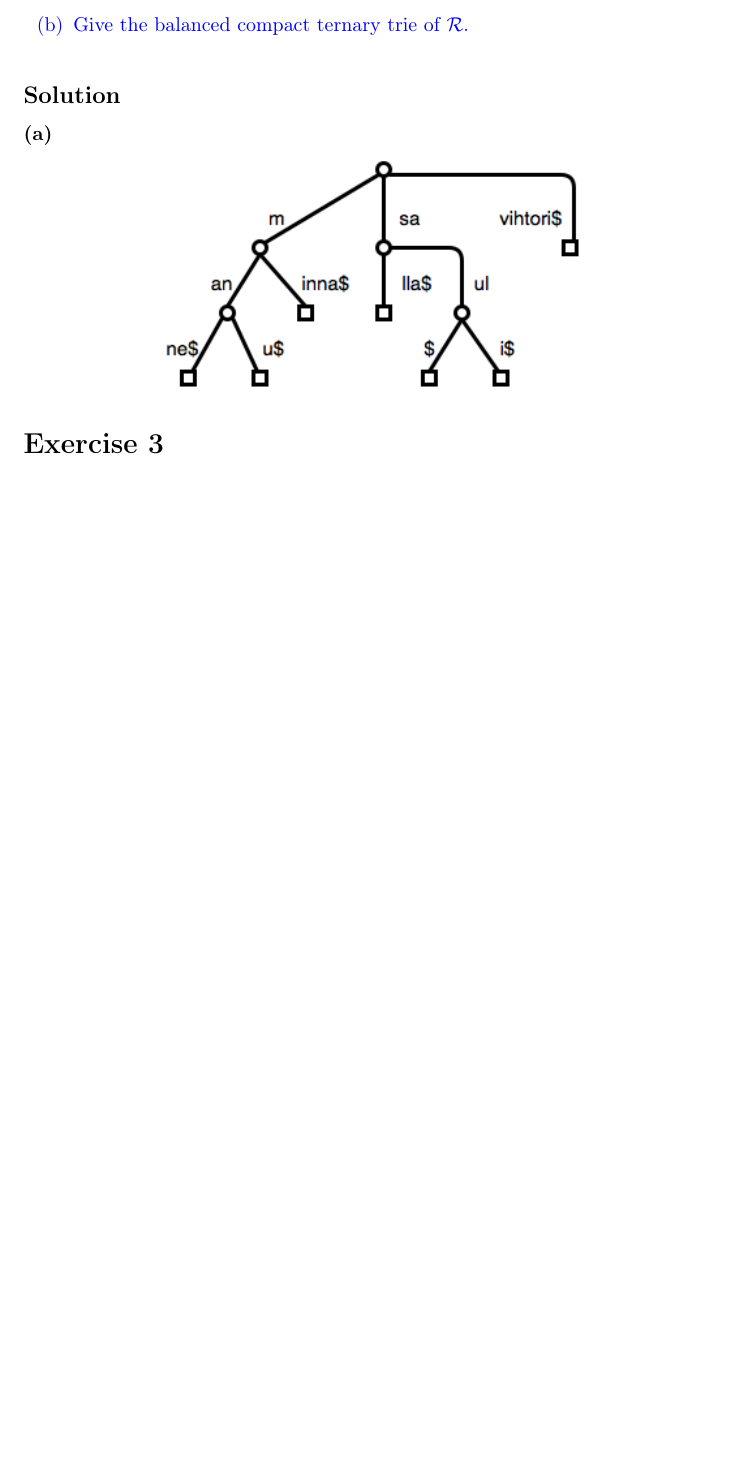
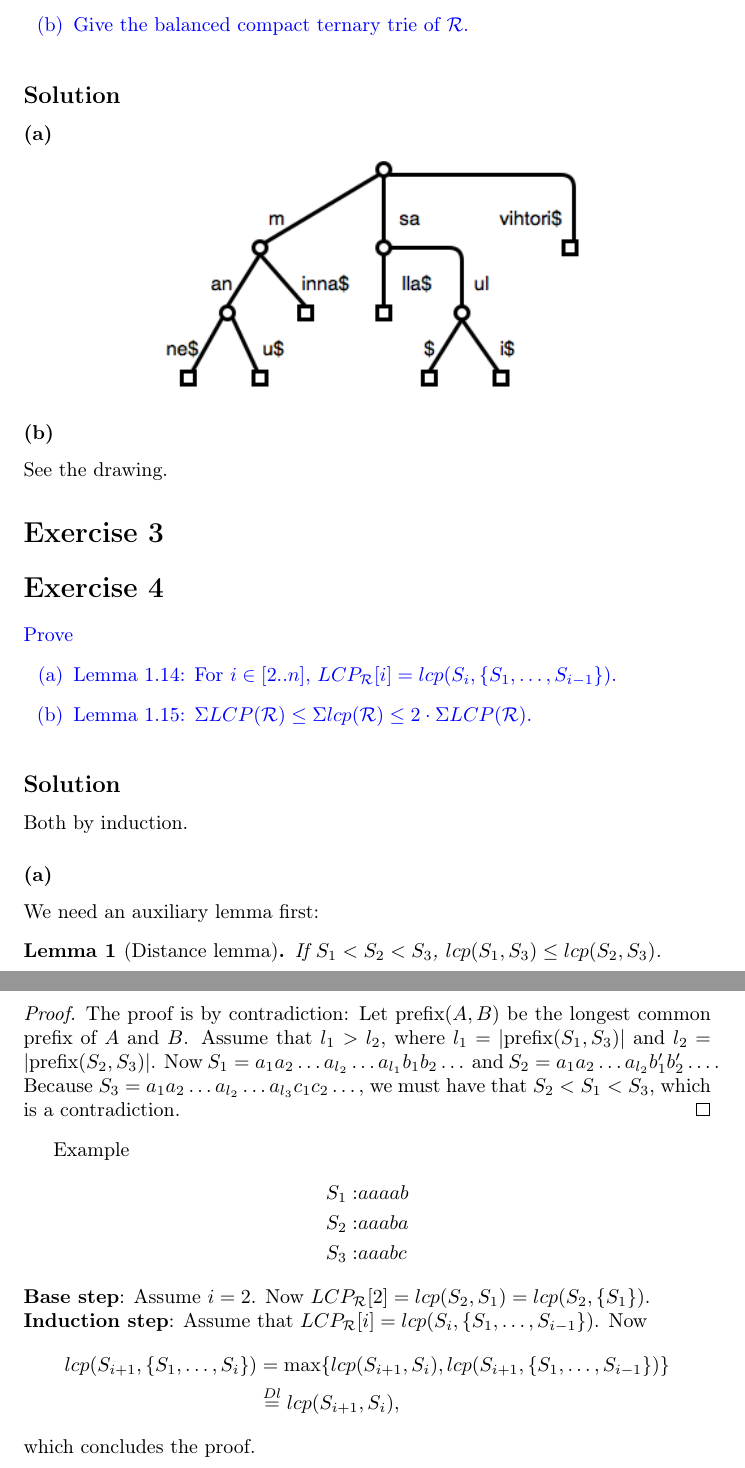
Before and after one commit to coderodde/StringProcessingAlgorithmsCourse, a LaTeX problem sheet (Exercises/Week2/spaex2.tex): part of page 2 of 2 before the commit and two parts of pages 2 and 3 of 3 after it, the two joined at a grey line, cut so that both start at the same text, the shorter picture padded with empty space. Compiled offline with pdfLaTeX.

Commit message:
Doing proof exercises.

```diff
--- a/Exercises/Week2/spaex2.tex
+++ b/Exercises/Week2/spaex2.tex
@@ -5,6 +5,8 @@
 \usepackage{amsfonts,amsmath,amssymb,amsthm,booktabs,color,graphicx}
 \usepackage[ruled,vlined,linesnumbered]{algorithm2e}
 \usepackage{enumitem}
+
+\newtheorem{lemma}{Lemma}
 
 \title{String Processing Algorithms 2015 - Week 2 Exercises}
 \author{Rodion Efremov}
@@ -64,6 +66,43 @@ $L_{\mu} = 0$ \\
 \begin{center}
 \includegraphics[scale=0.65]{CompactTrie}
 \end{center}
+
+\subsubsection*{(b)}
+See the drawing.
+
 \section*{Exercise 3}
 
+\section*{Exercise 4}
+\color{blue}
+Prove
+\begin{enumerate}[label=(\alph*)]
+\item Lemma 1.14: For $i \in [2..n]$, $LCP_{\mathcal{R}}[i] = lcp(S_i, \{ S_1, \dots, S_{i - 1} \})$.
+\item Lemma 1.15: $\Sigma LCP(\mathcal{R}) \leq \Sigma lcp(\mathcal{R}) \leq 2 \cdot \Sigma LCP(\mathcal{R})$.
+\end{enumerate}
+\color{black}
+\subsection*{Solution}
+Both by induction.
+
+\subsubsection*{(a)}
+We need an auxiliary lemma first:
+\begin{lemma}[Distance lemma]
+If $S_1 < S_2 < S_3$, $lcp(S_1, S_3) \leq lcp(S_2, S_3)$.
+\end{lemma}
+\begin{proof}
+The proof is by contradiction: Let $\text{prefix}(A, B)$ be the longest common prefix of $A$ and $B$. Assume that $l_1 > l_2$, where $l_1 = |\text{prefix}(S_1, S_3)|$ and $l_2 = |\text{prefix}(S_2, S_3)|$. Now $S_1 = a_1 a_2 \dots a_{l_2} \dots a_{l_1} b_1 b_2 \dots$ and $S_2 = a_1 a_2 \dots a_{l_2} b'_1 b'_2 \dots$. Because $S_3 = a_1 a_2 \dots a_{l_2} \dots a_{l_3} c_1 c_2 \dots$, we must have that $S_2 < S_1 < S_3$, which is a contradiction.
+\end{proof}
+Example
+\begin{align*}
+S_1: & aaaab \\
+S_2: & aaaba \\
+S_3: & aaabc
+\end{align*}
+\noindent \textbf{Base step}: Assume $i = 2$. Now $LCP_{\mathcal{R}}[2] = lcp(S_2, S_1) = lcp(S_2, \{ S_1 \})$. \\
+\textbf{Induction step}: Assume that $LCP_{\mathcal{R}}[i] = lcp(S_i, \{ S_1, \dots, S_{i - 1} \})$. Now
+\begin{align*}
+lcp(S_{i + 1}, \{ S_1, \dots, S_i \}) &= \max \{ lcp(S_{i + 1}, S_i), lcp(S_{i + 1}, \{ S_1, \dots, S_{i - 1} \}) \} \\
+											  		 &\overset{Dl}{=} lcp(S_{i + 1}, S_i),
+\end{align*}
+which concludes the proof.
+
 \end{document}
```
Also changed, not shown: Exercises/Week2/spaex2.pdf.
